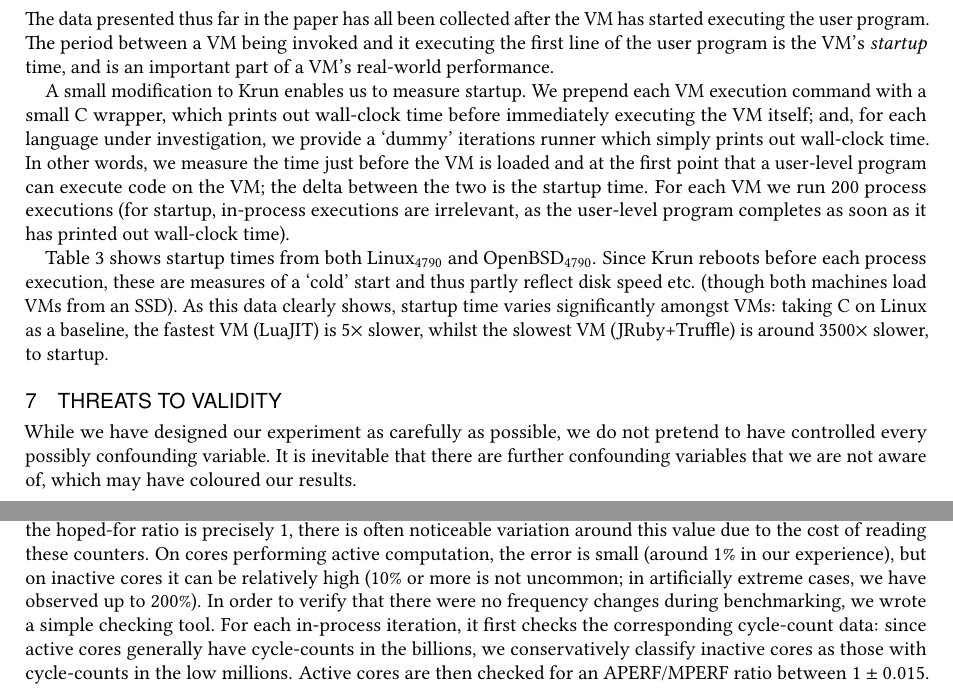
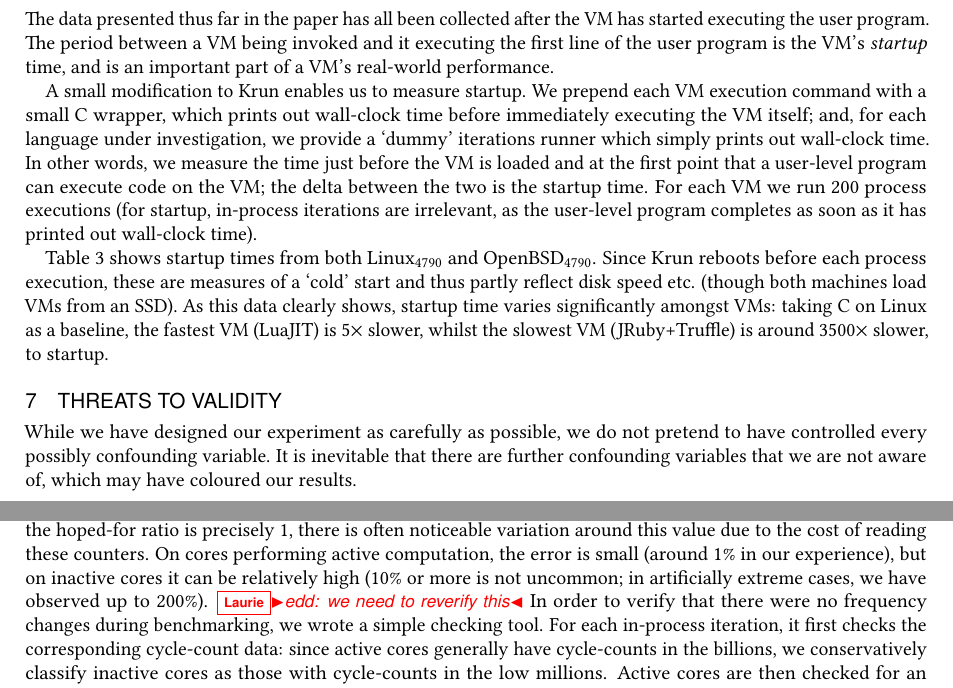
Before and after one commit to softdevteam/warmup_paper, a LaTeX paper (warmup.tex): two parts of pages 17 and 18 of 33, joined at a grey line, cut so that both start at the same text. Compiled offline with pdfLaTeX.

Commit message:
A couple of edits and a comment (for Edd).

```diff
--- a/warmup.tex
+++ b/warmup.tex
@@ -1285,7 +1285,7 @@ investigation, we provide a `dummy' iterations runner which simply prints out
 wall-clock time. In other words, we measure the time just before the VM is loaded
 and at the first point that a user-level program can execute code on the VM; the
 delta between the two is the startup time. For each VM we run 200 process
-executions (for startup, in-process executions are irrelevant,
+executions (for startup, in-process iterations are irrelevant,
 as the user-level program completes as soon as it has printed out wall-clock
 time).
 
@@ -1364,7 +1364,7 @@ cost of reading these counters. On cores
 performing active computation, the error is small (around 1\% in our
 experience), but on inactive cores it can be relatively high (10\% or more is
 not uncommon; in artificially extreme cases, we have observed up to 200\%).
-In order to verify that there were no frequency changes during benchmarking,
+\laurie{edd: we need to reverify this} In order to verify that there were no frequency changes during benchmarking,
 we wrote a simple checking tool. For each in-process iteration, it first checks
 the corresponding cycle-count data: since active cores generally have
 cycle-counts in the billions, we conservatively classify inactive
```
Also changed, not shown: warmup.tex (5 more changed lines).
